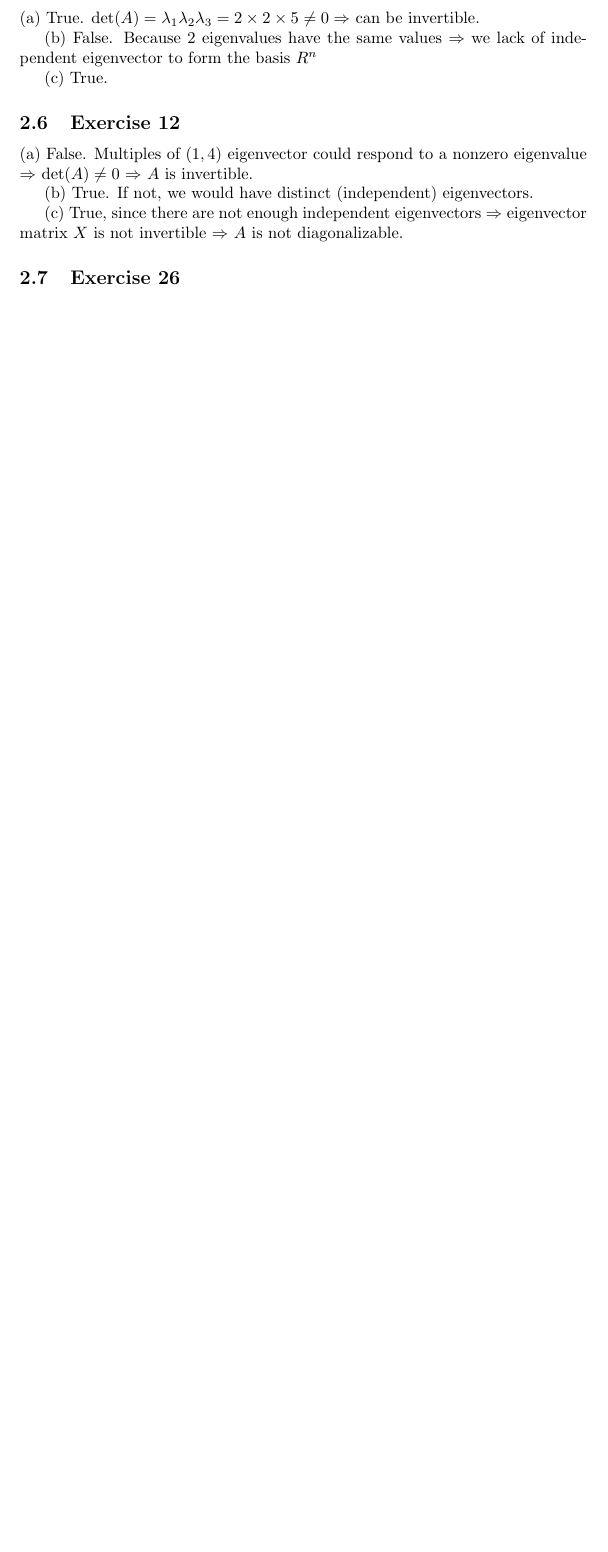
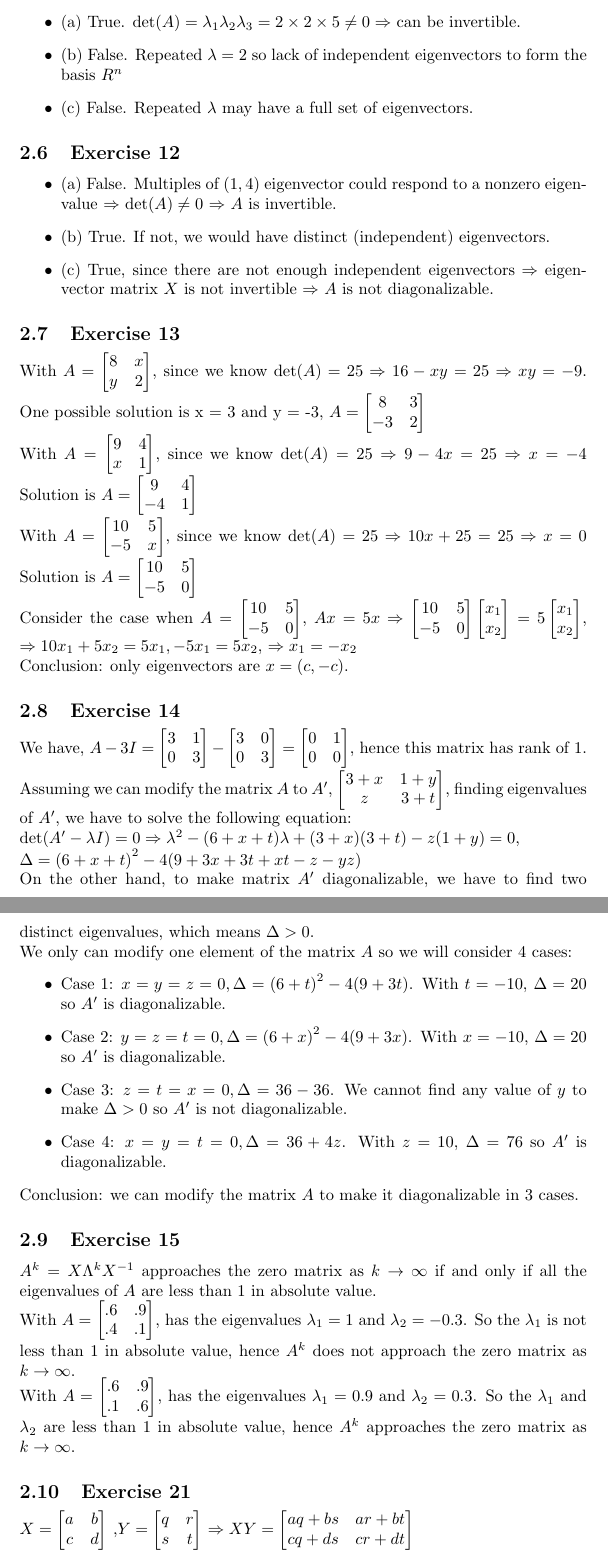
Before and after one commit to tqtensor/bk-imp, a LaTeX problem sheet (math/hw/homework_1.tex): part of page 4 of 4 before the commit and two parts of pages 4 and 5 of 5 after it, the two joined at a grey line, cut so that both start at the same text, the shorter picture padded with empty space. Compiled offline with pdfLaTeX.

Commit message:
feat: rework homework 1

```diff
--- a/math/hw/homework_1.tex
+++ b/math/hw/homework_1.tex
@@ -217,14 +215,140 @@ We can conclude that all the matrices are diagonal. $A^{-1}$ are the inverse mat
 
 \subsection{Exercise 11}
-(a) True. $\det(A) = \lambda_1 \lambda_2 \lambda_3 = 2 \times 2 \times 5 \neq 0 \Rightarrow$ can be invertible.
-
-(b) False. Because 2 eigenvalues have the same values $\Rightarrow$ we lack of independent eigenvector to form the basis $R^n$
-
-(c) True.
+\begin{itemize}
+    \item (a) True. $\det(A) = \lambda_1 \lambda_2 \lambda_3 = 2 \times 2 \times 5 \neq 0 \Rightarrow$ can be invertible.
+    \item (b) False. Repeated $\lambda = 2$ so lack of independent eigenvectors to form the basis $R^n$
+    \item (c) False. Repeated $\lambda$ may have a full set of eigenvectors.
+\end{itemize}
 
 \subsection{Exercise 12}
-(a) False. Multiples of $(1,4)$ eigenvector could respond to a nonzero eigenvalue $\Rightarrow$ $\det(A) \neq 0$ $\Rightarrow$ $A$ is invertible.
+\begin{itemize}
+    \item (a) False. Multiples of $(1,4)$ eigenvector could respond to a nonzero eigenvalue $\Rightarrow$ $\det(A) \neq 0$ $\Rightarrow$ $A$ is invertible.
+    \item (b) True. If not, we would have distinct (independent) eigenvectors.
+    \item (c) True, since there are not enough independent eigenvectors $\Rightarrow$ eigenvector matrix $X$ is not invertible $\Rightarrow$ $A$ is not diagonalizable.
+\end{itemize}
 
-(b) True. If not, we would have distinct (independent) eigenvectors.
+\subsection{Exercise 13}
+With $A =
+    \begin{bmatrix}
+        8 & x \\
+        y & 2
+    \end{bmatrix}$, since we know $\det(A) = 25 \Rightarrow 16 - xy = 25 \Rightarrow xy = -9$.
+One possible solution is x = 3 and y = -3,
+$A = \begin{bmatrix}
+        8 & 3 \\
+        -3 & 2
+    \end{bmatrix}$
+\\
+With $A =
+    \begin{bmatrix}
+        9 & 4 \\
+        x & 1
+    \end{bmatrix}$, since we know $\det(A) = 25 \Rightarrow 9 - 4x = 25 \Rightarrow x = -4$
+Solution is
+$A = \begin{bmatrix}
+        9 & 4   \\
+        -4 & 1
+    \end{bmatrix}$
+\\
+With $A =
+    \begin{bmatrix}
+        10 & 5 \\
+        -5 & x
+    \end{bmatrix}$, since we know $\det(A) = 25 \Rightarrow 10x + 25 = 25 \Rightarrow x = 0$
+Solution is
+$A = \begin{bmatrix}
+        10 & 5   \\
+        -5 & 0
+    \end{bmatrix}$
+\\
+Consider the case when $A =
+    \begin{bmatrix}
+        10 & 5 \\
+        -5 & 0
+    \end{bmatrix}$,
+    $Ax = 5x \Rightarrow
+    \begin{bmatrix}
+        10 & 5 \\
+        -5 & 0
+    \end{bmatrix} \begin{bmatrix}
+        x_1 \\
+        x_2
+    \end{bmatrix}  = 5\begin{bmatrix}
+        x_1 \\
+        x_2
+    \end{bmatrix}$,
+    $\Rightarrow 10x_1 + 5x_2 = 5x_1, -5x_1 = 5x_2$,
+    $\Rightarrow x_1 = -x_2$
+\\
+Conclusion: only eigenvectors are $x = (c, -c)$.
 
-(c) True, since there are not enough independent eigenvectors $\Rightarrow$ eigenvector matrix $X$ is not invertible $\Rightarrow$ $A$ is not diagonalizable.
+\subsection{Exercise 14}
+We have,
+$A - 3I =
+\begin{bmatrix}
+    3 & 1 \\
+    0 & 3
+\end{bmatrix} -
+\begin{bmatrix}
+    3 & 0 \\
+    0 & 3
+\end{bmatrix} =
+\begin{bmatrix}
+    0 & 1 \\
+    0 & 0
+\end{bmatrix}$, hence this matrix has rank of 1.
+\\
+Assuming we can modify the matrix $A$ to $A'$,
+$\begin{bmatrix}
+    3 + x & 1 + y \\
+    z & 3 + t
+\end{bmatrix}$, finding eigenvalues of $A'$, we have to solve the following equation:
+\\
+$\det(A' - \lambda I) = 0 \Rightarrow {\lambda}^2 - (6 + x + t)\lambda + (3 + x)(3 + t) -z(1 + y) = 0$,
+\\
+$\Delta = {(6 + x + t)}^2 - 4(9 + 3x + 3t + xt - z - yz)$
+\\
+On the other hand, to make matrix $A'$ diagonalizable, we have to find two distinct eigenvalues, which means $\Delta > 0$.
+\\
+We only can modify one element of the matrix $A$ so we will consider 4 cases:
+\begin{itemize}
+    \item Case 1: $x = y = z = 0, \Delta = {(6 + t)}^2 - 4(9 + 3t)$. With $t = -10$, $\Delta = 20$ so $A'$ is diagonalizable.
+    \item Case 2: $y = z = t = 0, \Delta = {(6 + x)}^2 - 4(9 + 3x)$. With $x = -10$, $\Delta = 20$ so $A'$ is diagonalizable.
+    \item Case 3: $z = t = x = 0, \Delta = 36 - 36$. We cannot find any value of $y$ to make $\Delta > 0$ so $A'$ is not diagonalizable.
+    \item Case 4: $x = y = t = 0, \Delta = 36 + 4z$. With $z = 10$, $\Delta = 76$ so $A'$ is diagonalizable.
+\end{itemize}
+Conclusion: we can modify the matrix $A$ to make it diagonalizable in 3 cases.
+
+\subsection{Exercise 15}
+$A^{k} = X{\Lambda}^{k} X^{-1}$ approaches the zero matrix as $k \rightarrow \infty$ if and only if all the eigenvalues of $A$ are less than 1 in absolute value.
+\\
+With $A =
+    \begin{bmatrix}
+        .6 & .9 \\
+        .4 & .1
+    \end{bmatrix}$, has the eigenvalues $\lambda_1 = 1$ and $\lambda_2 = -0.3$. So the $\lambda_1$ is not less than 1 in absolute value, hence $A^{k}$ does not approach the zero matrix as $k \rightarrow \infty$.
+\\
+With $A =
+    \begin{bmatrix}
+        .6 & .9 \\
+        .1 & .6
+    \end{bmatrix}$, has the eigenvalues $\lambda_1 = 0.9$ and $\lambda_2 = 0.3$. So the $\lambda_1$ and $\lambda_2$ are less than 1 in absolute value, hence $A^{k}$ approaches the zero matrix as $k \rightarrow \infty$.
+
+\subsection{Exercise 21}
+$X =
+\begin{bmatrix}
+    a & b \\
+    c & d
+\end{bmatrix}$
+,$Y =
+\begin{bmatrix}
+    q & r \\
+    s & t
+\end{bmatrix}$
+$\Rightarrow XY =
+\begin{bmatrix}
+    aq + bs & ar + bt \\
+    cq + ds & cr + dt
+\end{bmatrix}$
+\\
+$\Rightarrow trace(XY) = aq + bs + cr + dt$
```
Also changed, not shown: math/hw/homework_2.tex (+2 -2 lines), math/hw/homework_1.tex (85 more changed lines).
